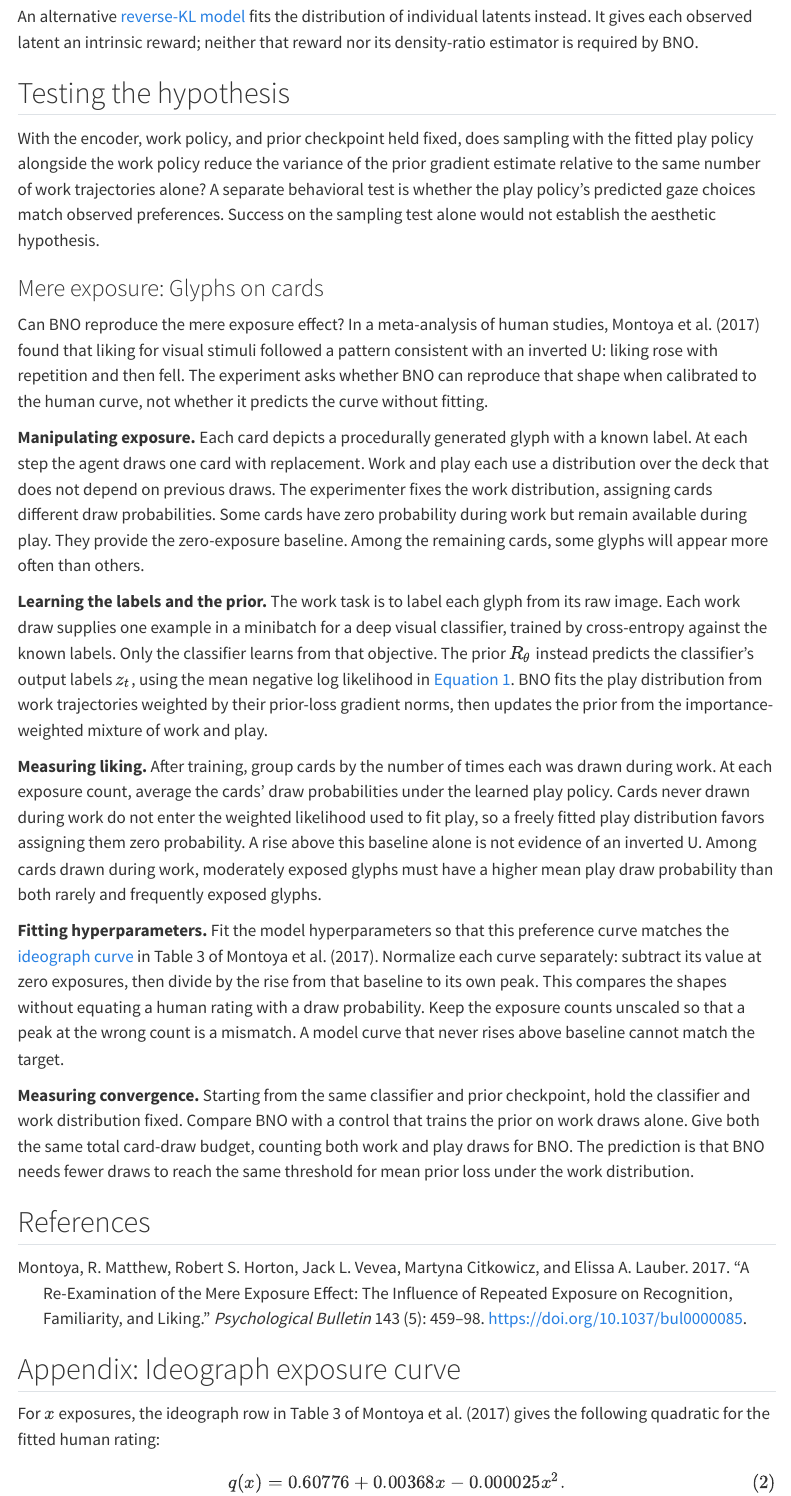
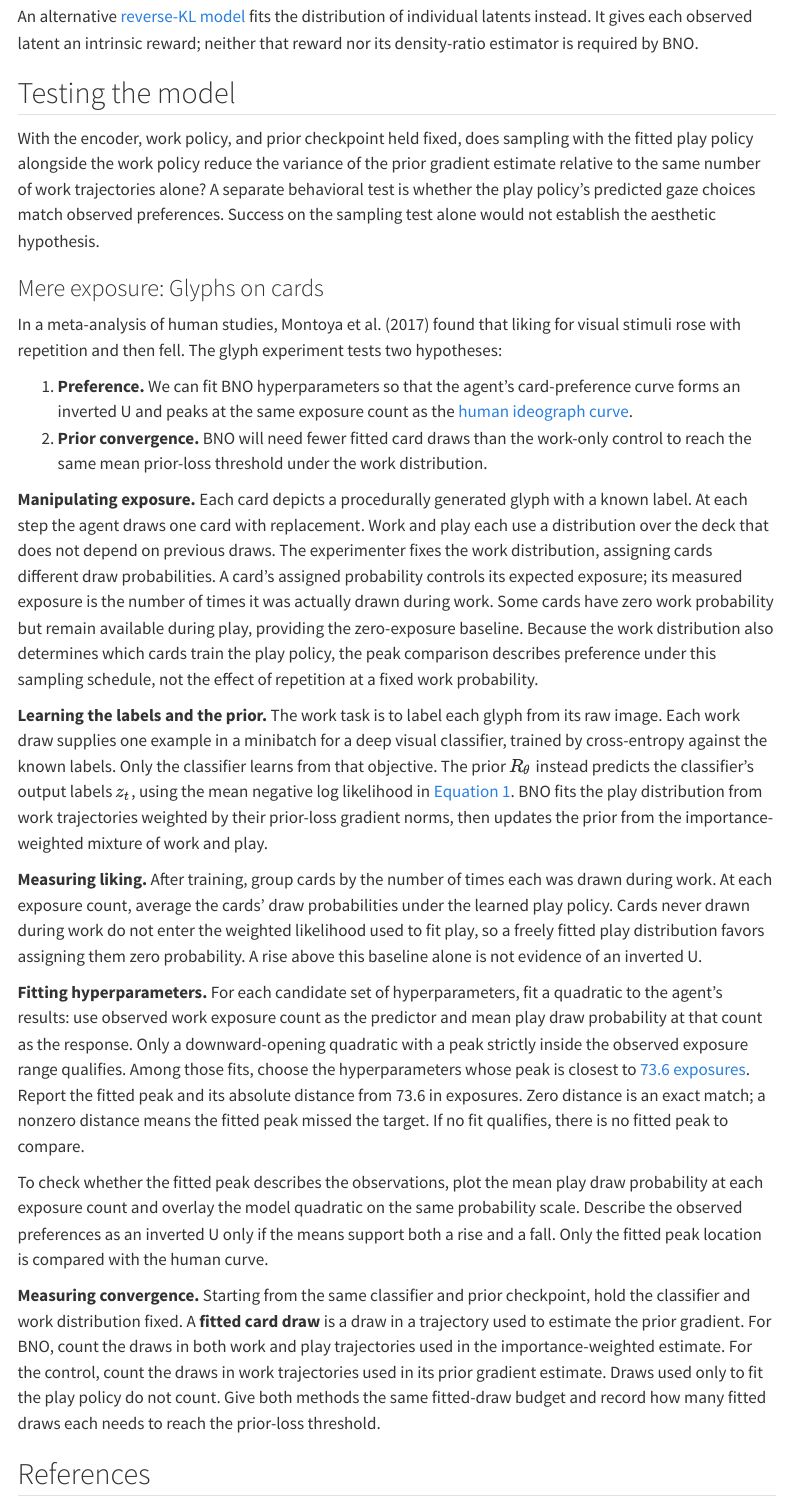
Before and after one commit to dgmulf/lab-wiki, a Quarto document (computational-aesthetics.qmd): the page in a window 1100 px wide, from 1150 px down before the commit and from 1170 px down after it, so that both start at the same text. Rendered offline with R 4.5, knitr and Pandoc in place of Quarto, with nearby package versions; menus at the side of the page are left out.

Commit message:
Define glyph peak matching and fitted-draw convergence tests

```diff
--- a/computational-aesthetics.qmd
+++ b/computational-aesthetics.qmd
@@ -75,7 +76,7 @@ distribution of individual latents instead. It gives each observed latent an
 intrinsic reward; neither that reward nor its density-ratio estimator is
 required by BNO.
 
-## Testing the hypothesis
+## Testing the model
 
 With the encoder, work policy, and prior checkpoint held fixed, does sampling
 with the fitted play policy alongside the work policy reduce the variance of the
@@ -86,19 +87,28 @@ establish the aesthetic hypothesis.
 
 ### Mere exposure: Glyphs on cards
 
-Can BNO reproduce the mere exposure effect? In a meta-analysis of human
-studies, @montoya2017 found that liking for visual stimuli followed a pattern
-consistent with an inverted U: liking rose with repetition and then fell.
-The experiment asks whether BNO can reproduce that shape when calibrated to
-the human curve, not whether it predicts the curve without fitting.
+In a meta-analysis of human studies, @montoya2017 found that liking for visual
+stimuli rose with repetition and then fell. The glyph experiment tests two
+hypotheses:
+
+1. **Preference.** We can fit BNO hyperparameters so that the agent’s
+   card-preference curve forms an inverted U and peaks at the same exposure
+   count as the [human ideograph curve](#ideograph-exposure-curve).
+2. **Prior convergence.** BNO will need fewer fitted card draws than the
+   work-only control to reach the same mean prior-loss threshold under the
+   work distribution.
 
 **Manipulating exposure.** Each card depicts a procedurally generated glyph
 with a known label. At each step the agent draws one card with replacement.
 Work and play each use a distribution over the deck that does not depend on
 previous draws. The experimenter fixes the work distribution, assigning cards
-different draw probabilities. Some cards have zero probability during work but
-remain available during play. They provide the zero-exposure baseline. Among
-the remaining cards, some glyphs will appear more often than others.
+different draw probabilities. A card’s assigned probability controls its
+expected exposure; its measured exposure is the number of times it was
+actually drawn during work. Some cards have zero work probability but remain
+available during play, providing the zero-exposure baseline. Because the
+work distribution also determines which cards train the play policy, the
+peak comparison describes preference under this sampling schedule, not the
+effect of repetition at a fixed work probability.
 
 **Learning the labels and the prior.** The work task is to label each glyph
 from its raw image. Each work draw supplies one example in a minibatch for a
@@ -114,25 +124,32 @@ was drawn during work. At each exposure count, average the cards’ draw
 probabilities under the learned play policy. Cards never drawn during work do
 not enter the weighted likelihood used to fit play, so a freely fitted play
 distribution favors assigning them zero probability. A rise above this
-baseline alone is not evidence of an inverted U. Among cards drawn during
-work, moderately exposed glyphs must have a higher mean play draw probability
-than both rarely and frequently exposed glyphs.
+baseline alone is not evidence of an inverted U.
 
-**Fitting hyperparameters.** Fit the model hyperparameters so that this
-preference curve matches the [ideograph curve](#ideograph-exposure-curve) in
-Table 3 of @montoya2017. Normalize each curve separately: subtract its value
-at zero exposures, then divide by the rise from that baseline to its own peak.
-This compares the shapes without equating a human rating with a draw
-probability. Keep the exposure counts unscaled so that a peak at the wrong
-count is a mismatch. A model curve that never rises above baseline cannot
-match the target.
+**Fitting hyperparameters.** For each candidate set of hyperparameters, fit a
+quadratic to the agent’s results: use observed work exposure count as the
+predictor and mean play draw probability at that count as the response.
+Only a downward-opening quadratic with a peak strictly inside the observed
+exposure range qualifies. Among those fits, choose the hyperparameters whose
+peak is closest to [73.6 exposures](#ideograph-exposure-curve). Report the
+fitted peak and its absolute distance from 73.6 in exposures. Zero distance
+is an exact match; a nonzero distance means the fitted peak missed the target.
+If no fit qualifies, there is no fitted peak to compare.
+
+To check whether the fitted peak describes the observations, plot the mean
+play draw probability at each exposure count and overlay the model quadratic
+on the same probability scale. Describe the observed preferences as an inverted
+U only if the means support both a rise and a fall. Only the fitted peak
+location is compared with the human curve.
 
 **Measuring convergence.** Starting from the same classifier and prior
-checkpoint, hold the classifier and work distribution fixed. Compare BNO with
-a control that trains the prior on work draws alone. Give both the same total
-card-draw budget, counting both work and play draws for BNO. The prediction is
-that BNO needs fewer draws to reach the same threshold for mean prior loss
-under the work distribution.
+checkpoint, hold the classifier and work distribution fixed. A **fitted card
+draw** is a draw in a trajectory used to estimate the prior gradient. For
+BNO, count the draws in both work and play trajectories used in the
+importance-weighted estimate. For the control, count the draws in work
+trajectories used in its prior gradient estimate. Draws used only to fit the
+play policy do not count. Give both methods the same fitted-draw budget and
+record how many fitted draws each needs to reach the prior-loss threshold.
 
 ## References
 
```
Also changed, not shown: computational-aesthetics.qmd (15 more changed lines).
